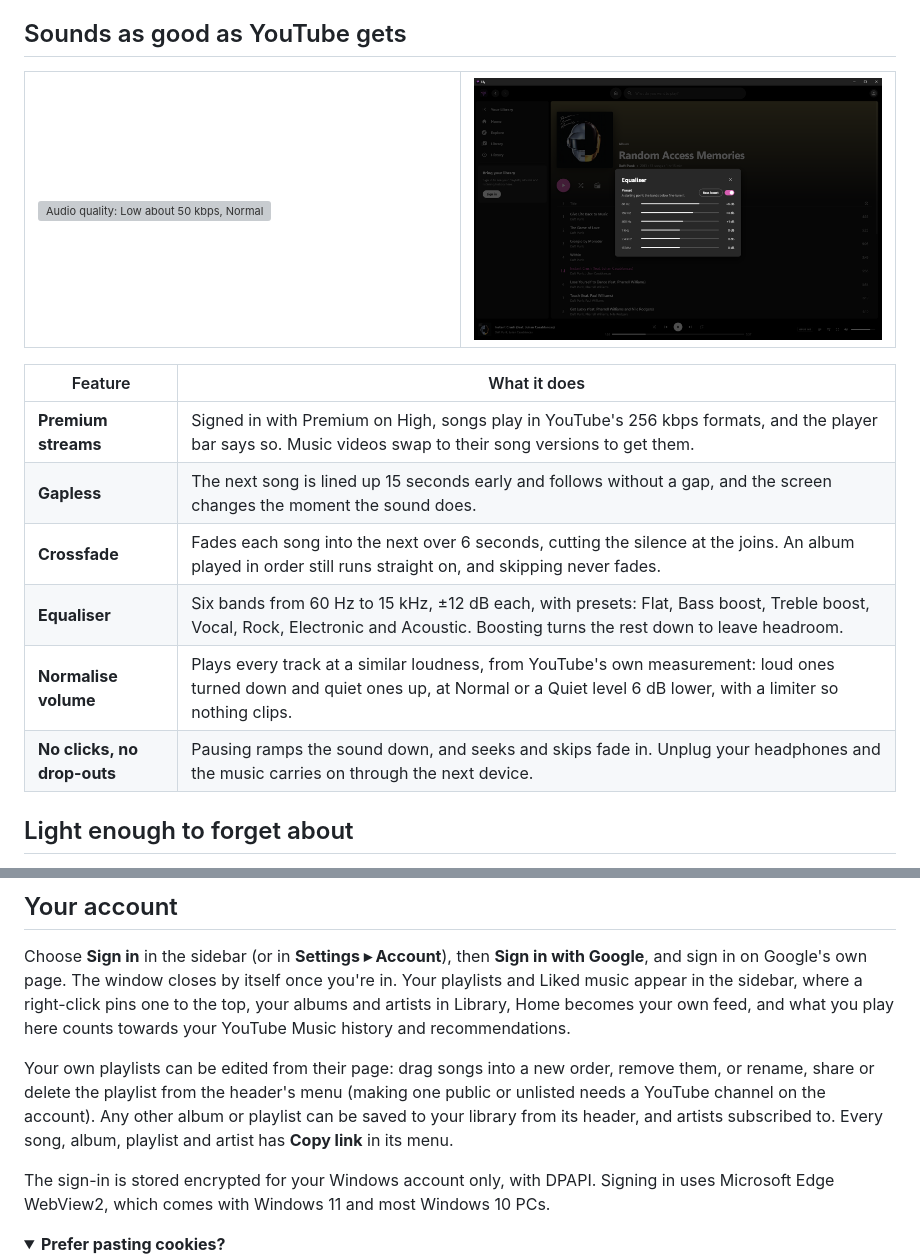
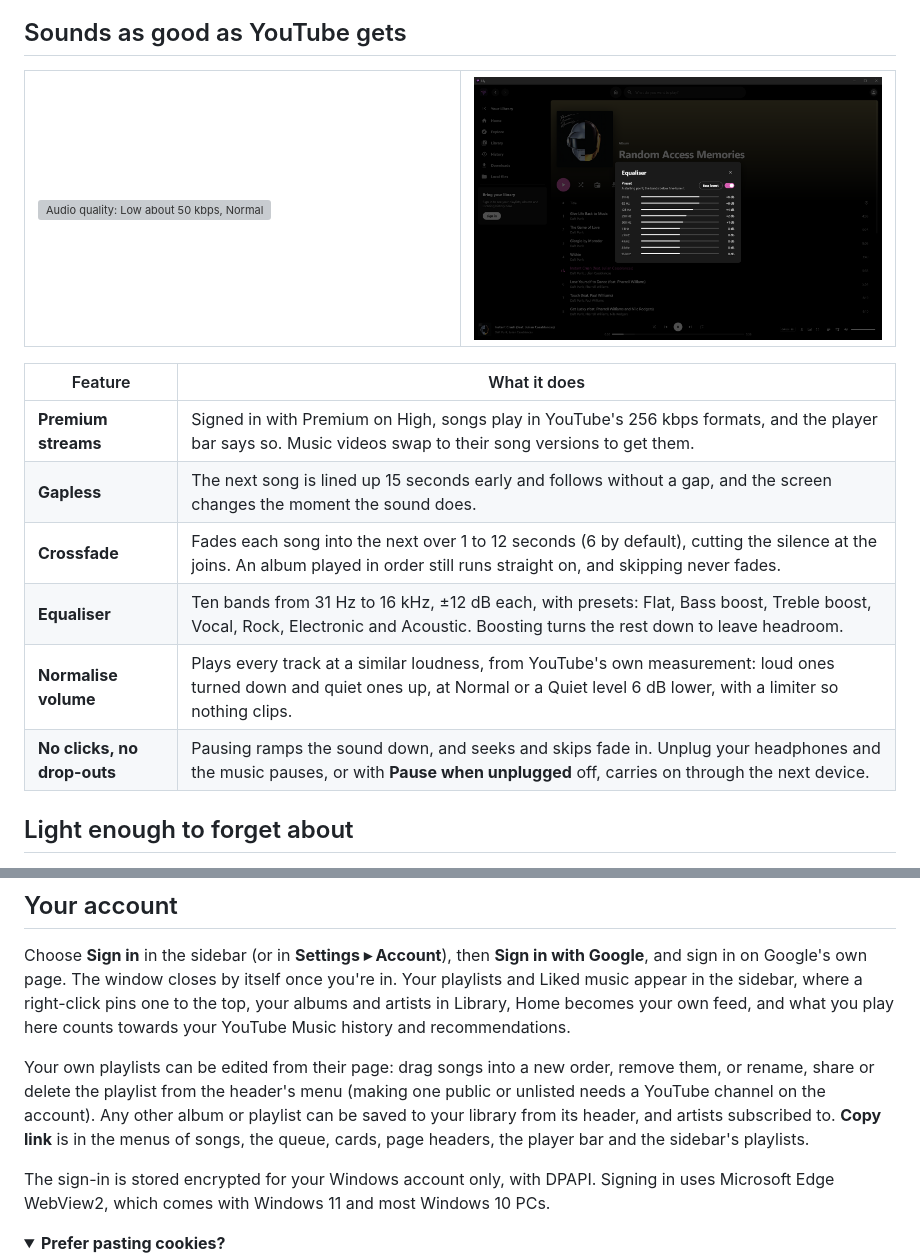
Before and after one commit to Visxoz/ytm-native, a Markdown page: README.md, 2 parts joined by grey strips. Drawn GitHub-style; pictures changed too: docs/equaliser.png; folded sections open; grey boxes are pictures that could not be loaded.

Commit message:
docs: Bring the README's crossfade, equaliser, unplug and Copy link lines up to date
The equaliser screenshot shows the ten bands.

```diff
--- a/README.md
+++ b/README.md
@@ -122,10 +122,10 @@ Lily starts in pure black with its own orchid. Pick another look and accent in *
 | --- | --- |
 | **Premium streams** | Signed in with Premium on High, songs play in YouTube's 256 kbps formats, and the player bar says so. Music videos swap to their song versions to get them. |
 | **Gapless** | The next song is lined up 15 seconds early and follows without a gap, and the screen changes the moment the sound does. |
-| **Crossfade** | Fades each song into the next over 6 seconds, cutting the silence at the joins. An album played in order still runs straight on, and skipping never fades. |
-| **Equaliser** | Six bands from 60 Hz to 15 kHz, ±12 dB each, with presets: Flat, Bass boost, Treble boost, Vocal, Rock, Electronic and Acoustic. Boosting turns the rest down to leave headroom. |
+| **Crossfade** | Fades each song into the next over 1 to 12 seconds (6 by default), cutting the silence at the joins. An album played in order still runs straight on, and skipping never fades. |
+| **Equaliser** | Ten bands from 31 Hz to 16 kHz, ±12 dB each, with presets: Flat, Bass boost, Treble boost, Vocal, Rock, Electronic and Acoustic. Boosting turns the rest down to leave headroom. |
 | **Normalise volume** | Plays every track at a similar loudness, from YouTube's own measurement: loud ones turned down and quiet ones up, at Normal or a Quiet level 6 dB lower, with a limiter so nothing clips. |
-| **No clicks, no drop-outs** | Pausing ramps the sound down, and seeks and skips fade in. Unplug your headphones and the music carries on through the next device. |
+| **No clicks, no drop-outs** | Pausing ramps the sound down, and seeks and skips fade in. Unplug your headphones and the music pauses, or with **Pause when unplugged** off, carries on through the next device. |
 
 ## Light enough to forget about
 
@@ -196,7 +196,7 @@ Right-click a song to play it next, add it to the queue, start a radio, like it,
 
 Choose **Sign in** in the sidebar (or in **Settings ▸ Account**), then **Sign in with Google**, and sign in on Google's own page. The window closes by itself once you're in. Your playlists and Liked music appear in the sidebar, where a right-click pins one to the top, your albums and artists in Library, Home becomes your own feed, and what you play here counts towards your YouTube Music history and recommendations.
 
-Your own playlists can be edited from their page: drag songs into a new order, remove them, or rename, share or delete the playlist from the header's menu (making one public or unlisted needs a YouTube channel on the account). Any other album or playlist can be saved to your library from its header, and artists subscribed to. Every song, album, playlist and artist has **Copy link** in its menu.
+Your own playlists can be edited from their page: drag songs into a new order, remove them, or rename, share or delete the playlist from the header's menu (making one public or unlisted needs a YouTube channel on the account). Any other album or playlist can be saved to your library from its header, and artists subscribed to. **Copy link** is in the menus of songs, the queue, cards, page headers, the player bar and the sidebar's playlists.
 
 The sign-in is stored encrypted for your Windows account only, with DPAPI. Signing in uses Microsoft Edge WebView2, which comes with Windows 11 and most Windows 10 PCs.
 
```
